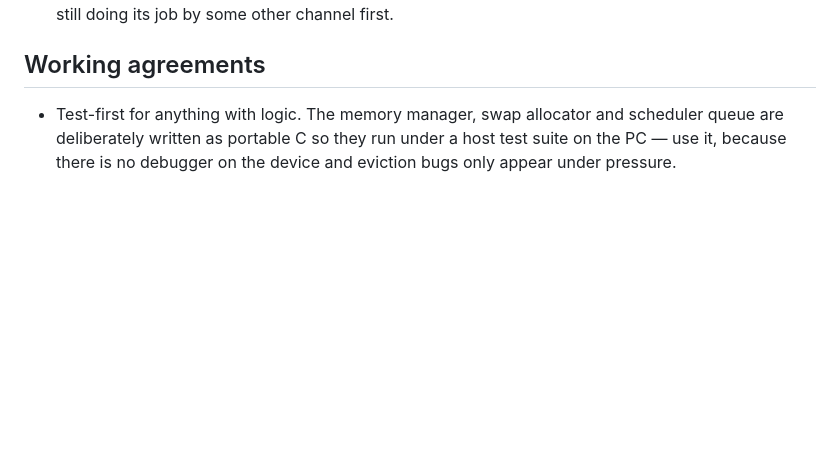
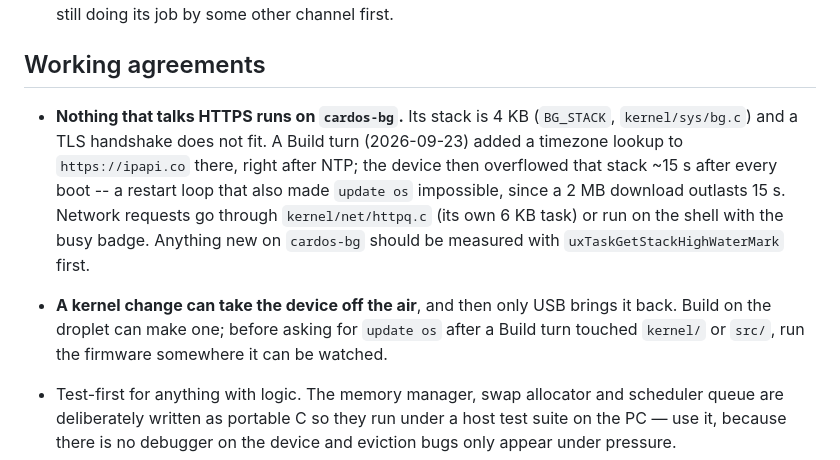
Before and after one commit to aprowe/cardos, a Markdown page: CLAUDE.md, the part around the change. GitHub-like rendering; blank space fills up the shorter version.

Commit message:
CLAUDE.md: no HTTPS on cardos-bg, and a kernel change can take the device off the air
Written down where the droplet's Build turns will read it: the geo timezone
lookup overflowed the 4 KB background stack on every boot.

Co-Authored-By: Claude Opus 5.5 (1M context) <noreply@anthropic.com>

```diff
--- a/CLAUDE.md
+++ b/CLAUDE.md
@@ -443,6 +443,19 @@ hardware-specific. What it cost to learn:
 
 ## Working agreements
 
+- **Nothing that talks HTTPS runs on `cardos-bg`.** Its stack is 4 KB
+  (`BG_STACK`, `kernel/sys/bg.c`) and a TLS handshake does not fit. A Build
+  turn (2026-09-23) added a timezone lookup to `https://ipapi.co` there, right
+  after NTP; the device then overflowed that stack ~15 s after every boot --
+  a restart loop that also made `update os` impossible, since a 2 MB download
+  outlasts 15 s. Network requests go through `kernel/net/httpq.c` (its own
+  6 KB task) or run on the shell with the busy badge. Anything new on
+  `cardos-bg` should be measured with `uxTaskGetStackHighWaterMark` first.
+- **A kernel change can take the device off the air**, and then only USB
+  brings it back. Build on the droplet can make one; before asking for
+  `update os` after a Build turn touched `kernel/` or `src/`, run the
+  firmware somewhere it can be watched.
+
 - Test-first for anything with logic. The memory manager, swap allocator and
   scheduler queue are deliberately written as portable C so they run under a
   host test suite on the PC — use it, because there is no debugger on the
```
